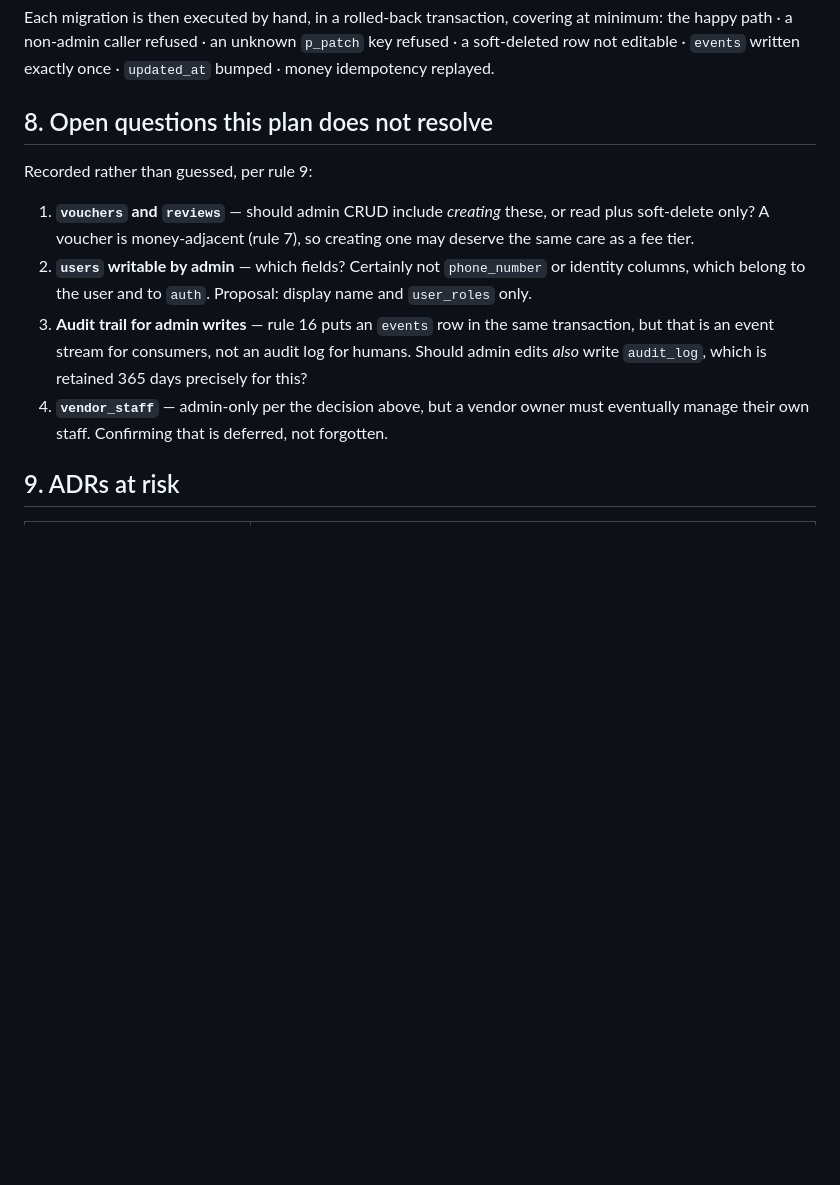
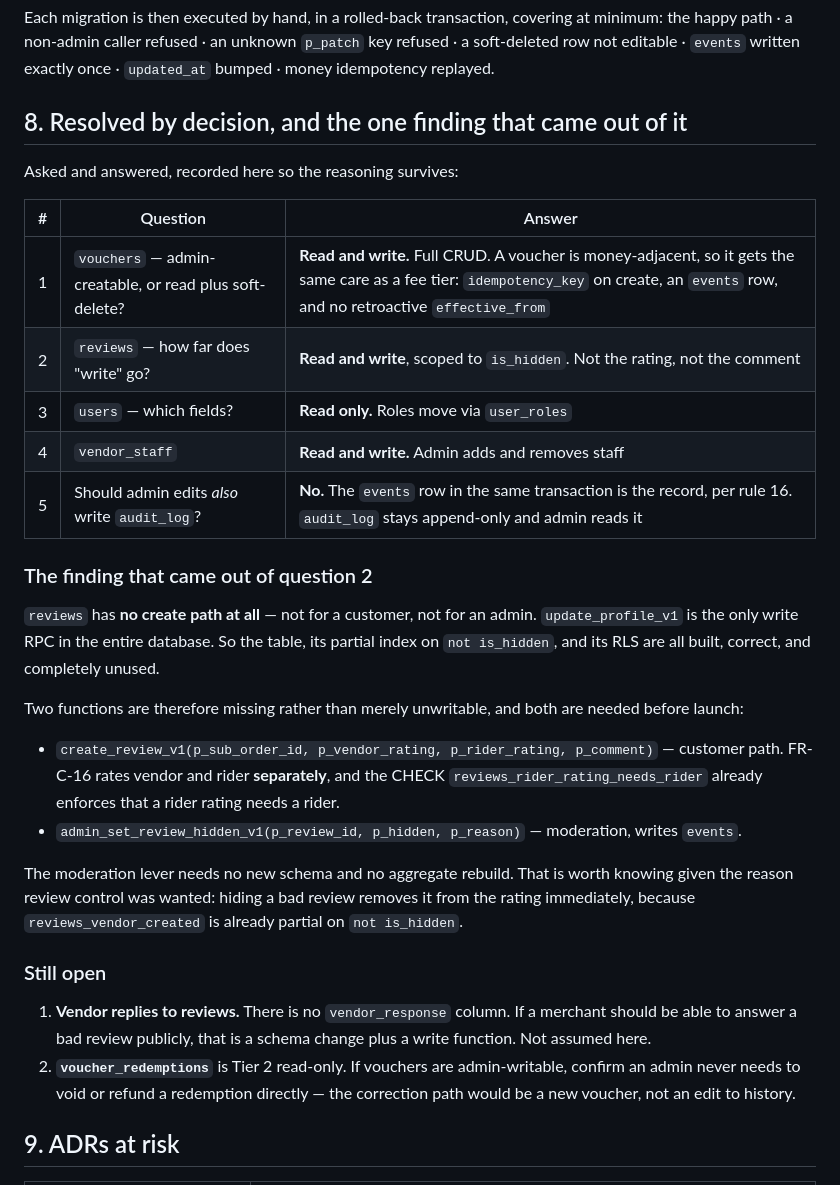
Before and after one commit to ahmed-m-elgammal/marketak, a Markdown page: specs/001-platform-foundation/admin-crud-plan.md, the part around one of its changes. Drawn GitHub-style; blank space fills up the shorter version.

```diff
--- a/specs/001-platform-foundation/admin-crud-plan.md
+++ b/specs/001-platform-foundation/admin-crud-plan.md
@@ -188,19 +211,42 @@ Each migration is then executed by hand, in a rolled-back transaction, covering
 the happy path · a non-admin caller refused · an unknown `p_patch` key refused · a soft-deleted row
 not editable · `events` written exactly once · `updated_at` bumped · money idempotency replayed.
 
-## 8. Open questions this plan does not resolve
+## 8. Resolved by decision, and the one finding that came out of it
 
-Recorded rather than guessed, per rule 9:
+Asked and answered, recorded here so the reasoning survives:
 
-1. **`vouchers` and `reviews`** — should admin CRUD include *creating* these, or read plus soft-delete
-   only? A voucher is money-adjacent (rule 7), so creating one may deserve the same care as a fee tier.
-2. **`users` writable by admin** — which fields? Certainly not `phone_number` or identity columns, which
-   belong to the user and to `auth`. Proposal: display name and `user_roles` only.
-3. **Audit trail for admin writes** — rule 16 puts an `events` row in the same transaction, but that is
-   an event stream for consumers, not an audit log for humans. Should admin edits *also* write
-   `audit_log`, which is retained 365 days precisely for this?
-4. **`vendor_staff`** — admin-only per the decision above, but a vendor owner must eventually manage
-   their own staff. Confirming that is deferred, not forgotten.
+| # | Question | Answer |
+|---|---|---|
+| 1 | `vouchers` — admin-creatable, or read plus soft-delete? | **Read and write.** Full CRUD. A voucher is money-adjacent, so it gets the same care as a fee tier: `idempotency_key` on create, an `events` row, and no retroactive `effective_from` |
+| 2 | `reviews` — how far does "write" go? | **Read and write**, scoped to `is_hidden`. Not the rating, not the comment |
+| 3 | `users` — which fields? | **Read only.** Roles move via `user_roles` |
+| 4 | `vendor_staff` | **Read and write.** Admin adds and removes staff |
+| 5 | Should admin edits *also* write `audit_log`? | **No.** The `events` row in the same transaction is the record, per rule 16. `audit_log` stays append-only and admin reads it |
+
+### The finding that came out of question 2
+
+`reviews` has **no create path at all** — not for a customer, not for an admin. `update_profile_v1` is the
+only write RPC in the entire database. So the table, its partial index on `not is_hidden`, and its RLS
+are all built, correct, and completely unused.
+
+Two functions are therefore missing rather than merely unwritable, and both are needed before launch:
+
+- `create_review_v1(p_sub_order_id, p_vendor_rating, p_rider_rating, p_comment)` — customer path.
+  FR-C-16 rates vendor and rider **separately**, and the CHECK `reviews_rider_rating_needs_rider`
+  already enforces that a rider rating needs a rider.
+- `admin_set_review_hidden_v1(p_review_id, p_hidden, p_reason)` — moderation, writes `events`.
+
+The moderation lever needs no new schema and no aggregate rebuild. That is worth knowing given the
+reason review control was wanted: hiding a bad review removes it from the rating immediately, because
+`reviews_vendor_created` is already partial on `not is_hidden`.
+
+### Still open
+
+1. **Vendor replies to reviews.** There is no `vendor_response` column. If a merchant should be able to
+   answer a bad review publicly, that is a schema change plus a write function. Not assumed here.
+2. **`voucher_redemptions`** is Tier 2 read-only. If vouchers are admin-writable, confirm an admin
+   never needs to void or refund a redemption directly — the correction path would be a new voucher, not
+   an edit to history.
 
 ## 9. ADRs at risk
 
```
Also changed, not shown: other parts of specs/001-platform-foundation/admin-crud-plan.md (+26 -3 lines).
